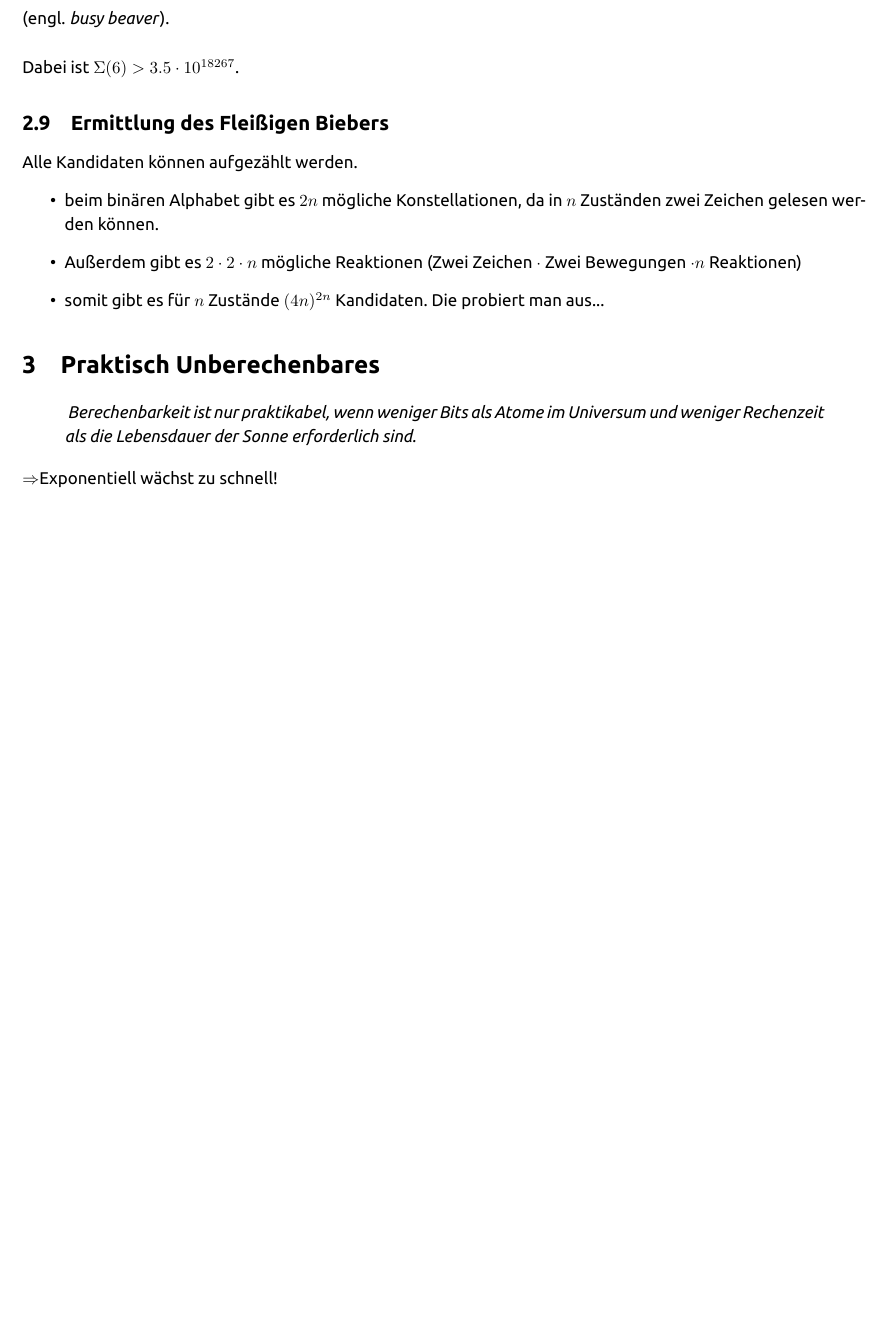
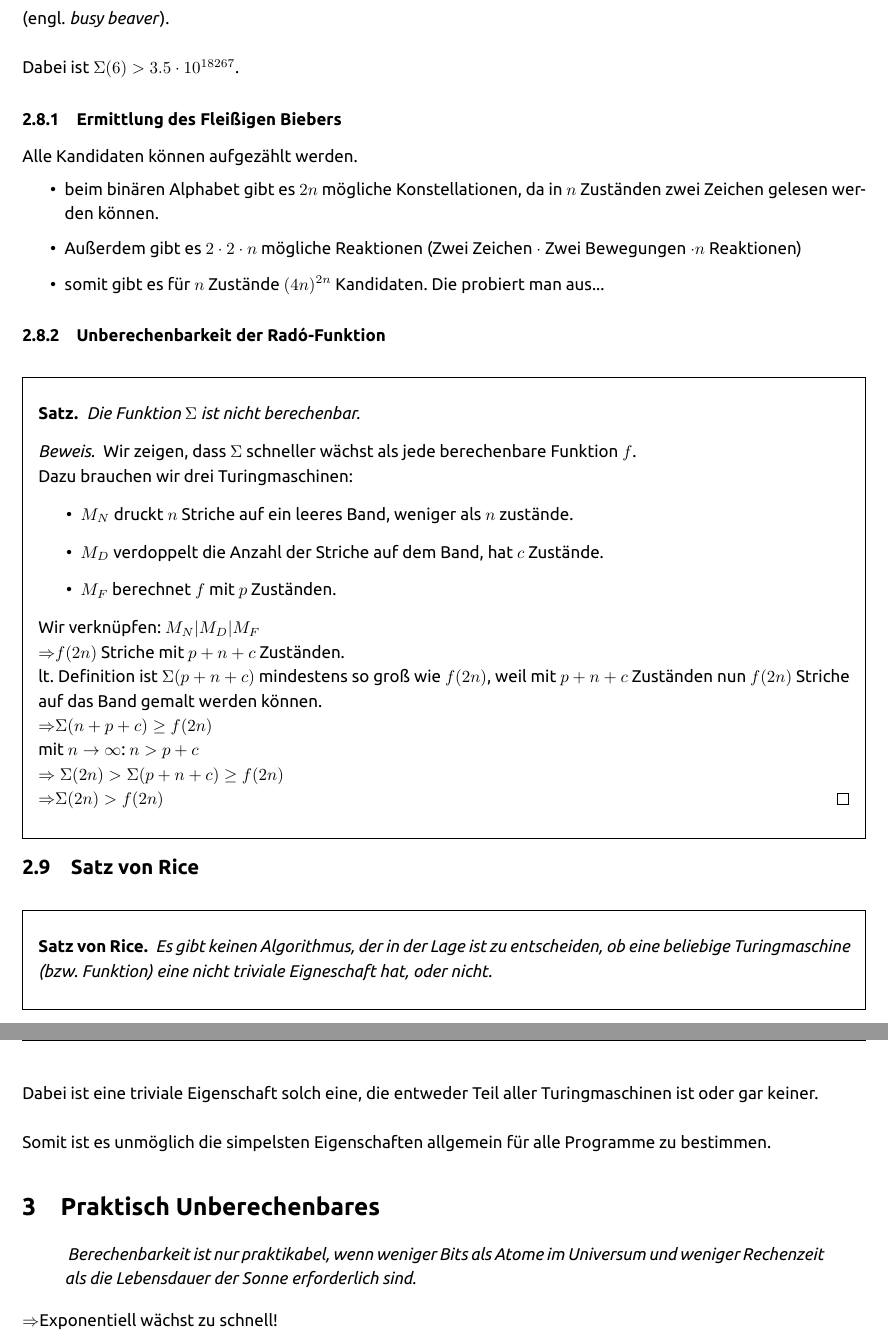
Before and after one commit to MiltFra/info-aufzeichnungen, a LaTeX document (aufzeichnungen.tex): part of page 6 of 7 before the commit and two parts of pages 6 and 7 of 8 after it, the two joined at a grey line, cut so that both start at the same text, the shorter picture padded with empty space. The pictures show the PDF file aufzeichnungen.pdf that the author committed with the source.

Commit message:
Rado proof, Rice theorem

```diff
--- a/aufzeichnungen.tex
+++ b/aufzeichnungen.tex
@@ -241,6 +241,39 @@ Alle Kandidaten können aufgezählt werden.
     \item Außerdem gibt es $2\cdot2\cdot n$ mögliche Reaktionen (Zwei Zeichen $\cdot$ Zwei Bewegungen $\cdot n$ Reaktionen)
     \item somit gibt es für $n$ Zustände $(4n)^{2n}$ Kandidaten. Die probiert man aus...
 \end{itemize}
+\subsubsection{Unberechenbarkeit der Rad\'o-Funktion}
+\begin{framed}
+    \newtheorem*{rado}{Satz}
+    \begin{rado}
+        Die Funktion $\Sigma$ ist nicht berechenbar.
+
+        \begin{proof}
+            Wir zeigen, dass $\Sigma$ schneller wächst als jede berechenbare Funktion $f$.\\
+            Dazu brauchen wir drei Turingmaschinen:
+            \begin{itemize}
+                \item $M_N$ druckt $n$ Striche auf ein leeres Band, weniger als $n$ zustände.
+                \item $M_D$ verdoppelt die Anzahl der Striche auf dem Band, hat $c$ Zustände.
+                \item $M_F$ berechnet $f$ mit $p$ Zuständen.
+            \end{itemize}
+            Wir verknüpfen: $M_N | M_D | M_F$ \\
+            \Rightarrow $f(2n)$ Striche mit $p+n+c$ Zuständen.\\
+            lt. Definition ist $\Sigma(p+n+c)$ mindestens so groß wie $f(2n)$, weil mit $p+n+c$ Zuständen nun $f(2n)$ Striche auf das Band gemalt werden können.\\
+            \Rightarrow $\Sigma(n+p+c) \geq f(2n)$\\
+            mit $n\rightarrow\infty$: $n>p+c$\\$\Rightarrow\Sigma(2n) > \Sigma(p+n+c)\geq f(2n)$\\
+                \Rightarrow $\Sigma(2n)>f(2n)$\qedhere
+        \end{proof}
+    \end{rado}
+\end{framed}
+\subsection{Satz von Rice}
+\newtheorem*{rice}{Satz von Rice}
+\begin{framed}
+    \begin{rice}
+        Es gibt keinen Algorithmus, der in der Lage ist zu entscheiden, ob eine beliebige Turingmaschine (bzw. Funktion) eine nicht triviale Eigneschaft hat, oder nicht.
+    \end{rice}
+\end{framed}
+Dabei ist eine triviale Eigenschaft solch eine, die entweder Teil aller Turingmaschinen ist oder gar keiner.\\
+\\
+Somit ist es unmöglich die simpelsten Eigenschaften allgemein für alle Programme zu bestimmen.
 \section{Praktisch Unberechenbares}
 \begin{quote}
     \emph{
```
Also changed, not shown: aufzeichnungen.pdf, aufzeichnungen.tex (4 more changed lines).
